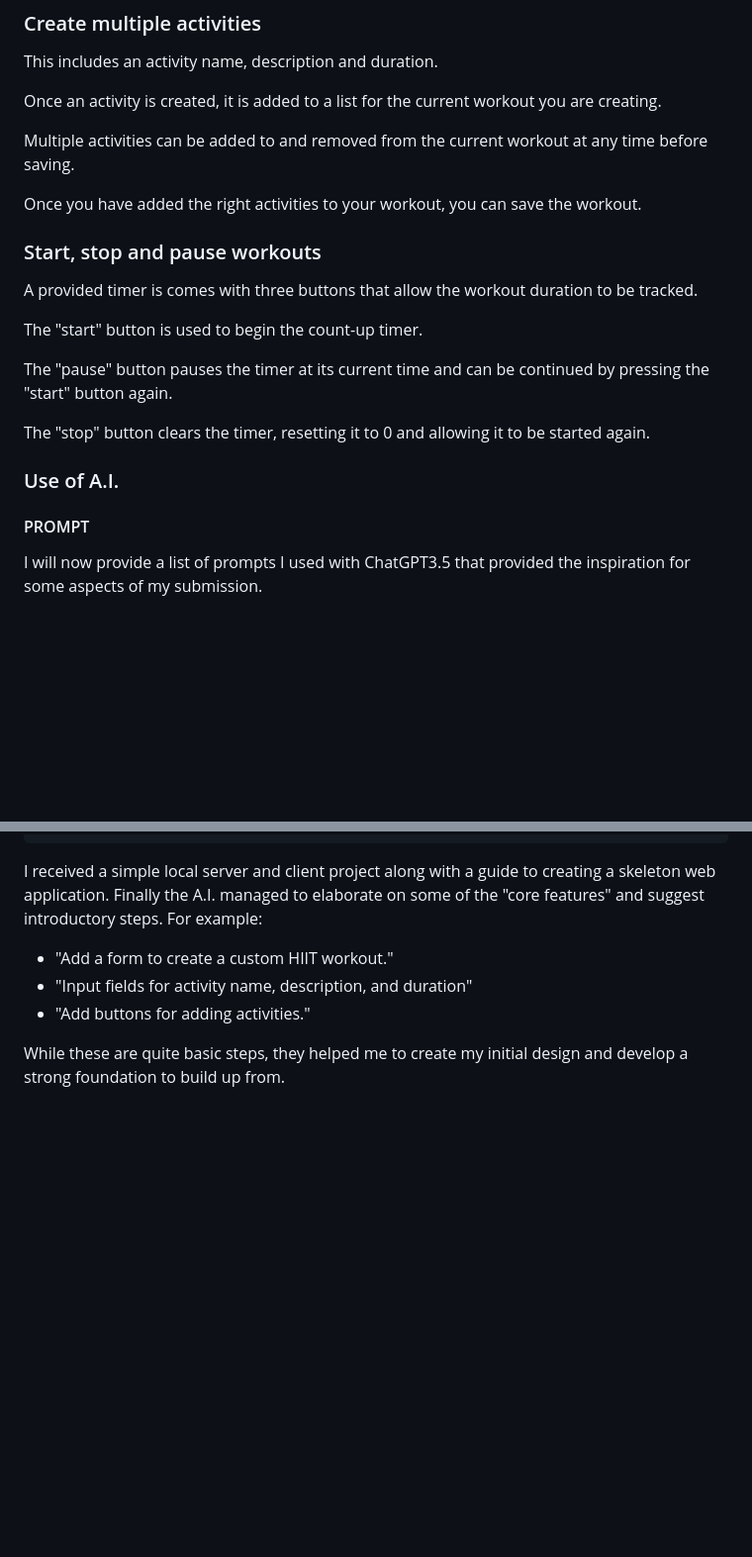
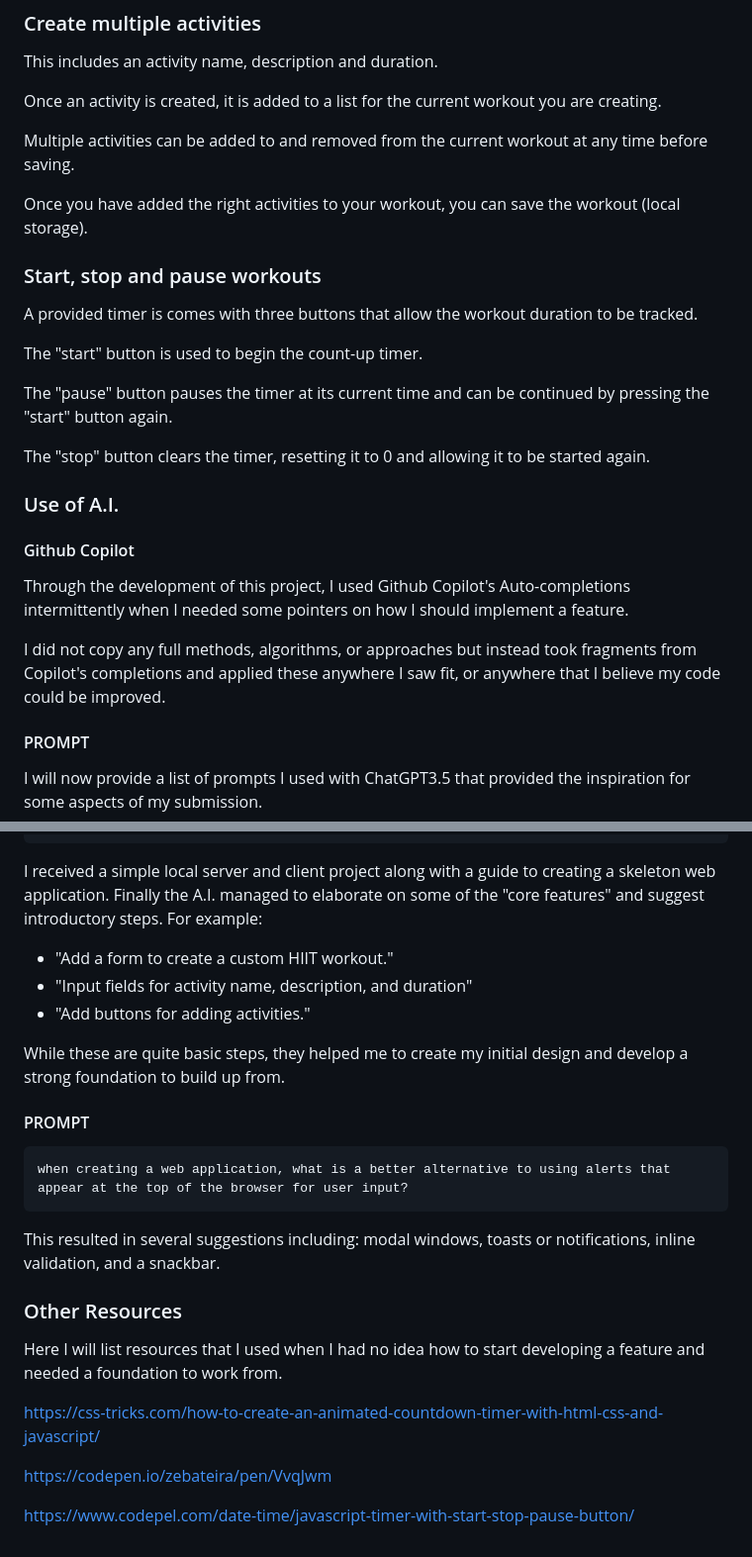
Before and after one commit to fauxcat/webcw, a Markdown page: README.md, 2 parts joined by grey strips. Shown at 99% size. Rendered like a GitHub page; blank space fills up the shorter version.

````diff
--- a/README.md
+++ b/README.md
@@ -36,7 +36,7 @@ Once an activity is created, it is added to a list for the current workout you a
 
 Multiple activities can be added to and removed from the current workout at any time before saving.
 
-Once you have added the right activities to your workout, you can save the workout.
+Once you have added the right activities to your workout, you can save the workout (local storage).
 
 ### Start, stop and pause workouts
 A provided timer is comes with three buttons that allow the workout duration to be tracked.
@@ -48,6 +48,12 @@ The "pause" button pauses the timer at its current time and can be continued by
 The "stop" button clears the timer, resetting it to 0 and allowing it to be started again.
 
 ### Use of A.I.
+
+#### Github Copilot
+
+Through the development of this project, I used Github Copilot's Auto-completions intermittently when I needed some pointers on how I should implement a feature.
+
+I did not copy any full methods, algorithms, or approaches but instead took fragments from Copilot's completions and applied these anywhere I saw fit, or anywhere that I believe my code could be improved.
 
 #### PROMPT
 
@@ -75,3 +81,21 @@ I received a simple local server and client project along with a guide to creati
 - "Add buttons for adding activities."
 
 While these are quite basic steps, they helped me to create my initial design and develop a strong foundation to build up from.
+
+#### PROMPT
+
+```
+when creating a web application, what is a better alternative to using alerts that appear at the top of the browser for user input?
+```
+
+This resulted in several suggestions including: modal windows, toasts or notifications, inline validation, and a snackbar.
+
+### Other Resources
+
+Here I will list resources that I used when I had no idea how to start developing a feature and needed a foundation to work from.
+
+https://css-tricks.com/how-to-create-an-animated-countdown-timer-with-html-css-and-javascript/
+
+https://codepen.io/zebateira/pen/VvqJwm
+
+https://www.codepel.com/date-time/javascript-timer-with-start-stop-pause-button/
````
